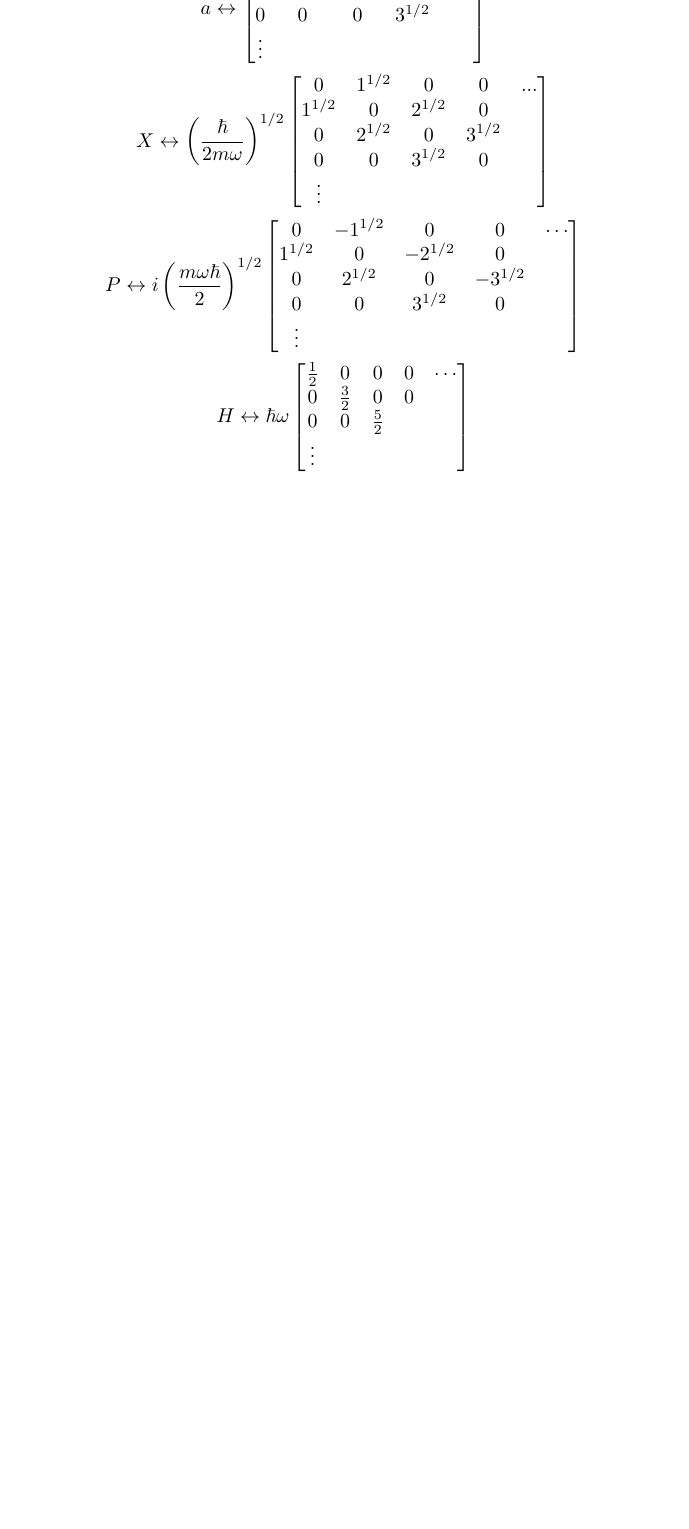
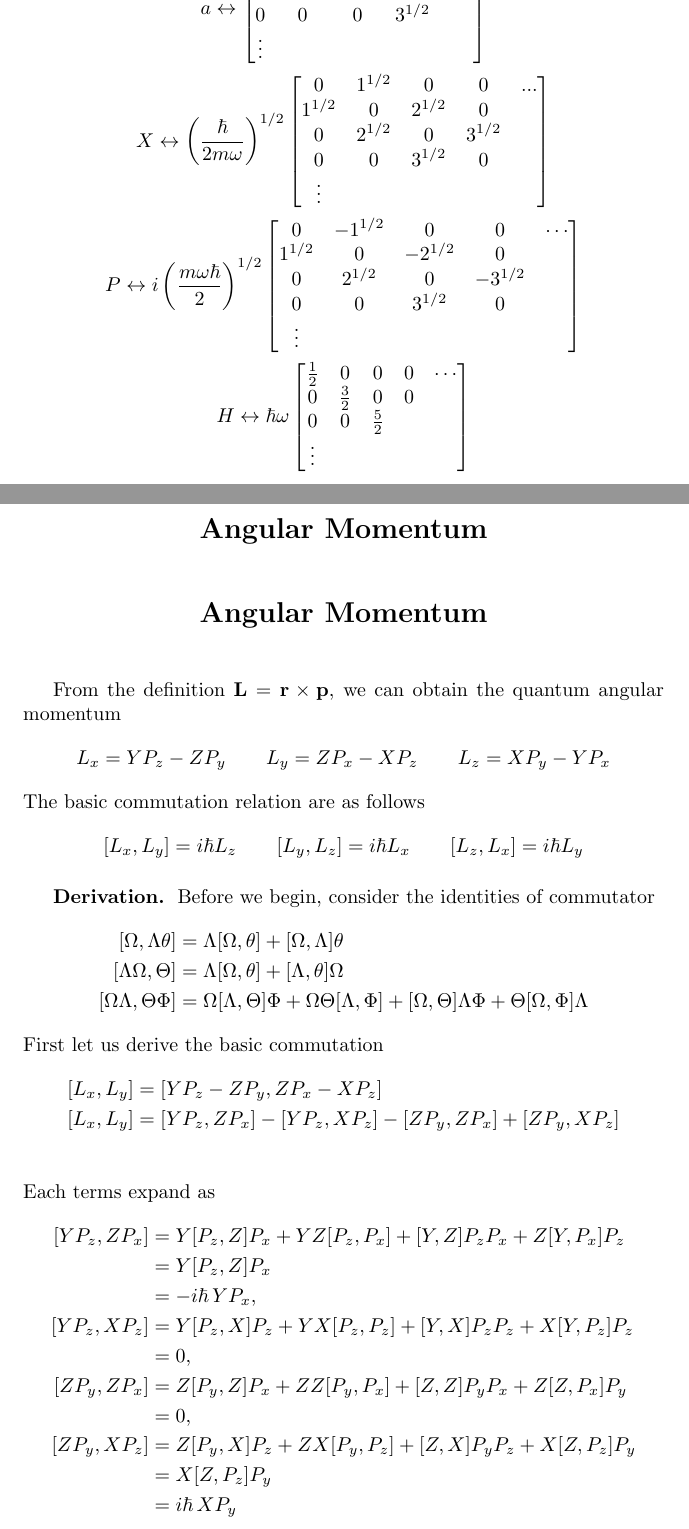
Before and after one commit to JohanesFaustus/QuantumMechanics, a LaTeX thesis (Main.tex, which reads Chapter/QM/Angular/JLS.tex): part of page 116 of 132 before the commit and two parts of pages 116 and 117 of 134 after it, the two joined at a grey line, cut so that both start at the same text, the shorter picture padded with empty space. Compiled offline with pdfLaTeX.

Commit message:
added angular momentum

```diff
--- /dev/null
+++ b/Chapter/QM/Angular/JLS.tex
@@ -0,0 +1,54 @@
+\documentclass[../../../main.tex]{subfiles}
+\begin{document}
+\section{Angular Momentum}
+From the definition $\mathbf{L}= \mathbf{r} \times \mathbf{p}$, we can obtain the quantum angular momentum
+\begin{equation*}
+    L_x = YP_z - ZP_y \qquad L_y = ZP_x - XP_z \qquad L_z = XP_y - YP_x
+\end{equation*}
+The basic commutation relation are as follows
+\begin{equation*}
+    [L_{x}, L_{y}] = i \hbar L_{z}\qquad
+    [L_{y}, L_{z}] = i \hbar L_{x}\qquad
+    [L_{z}, L_{x}] = i \hbar L_{y}
+\end{equation*}
+
+\subsubsection*{Derivation.}
+Before we begin, consider the identities of commutator
+\begin{align*}
+    [\Omega,\Lambda\theta]     & =\Lambda[\Omega,\theta]+[\Omega,\Lambda]\theta \\
+    [\Lambda\Omega,\Theta]     & =\Lambda[\Omega,\theta]+[\Lambda,\theta]\Omega \\
+    [\Omega\Lambda,\Theta\Phi] & =
+    \Omega[\Lambda,\Theta]\Phi
+    + \Omega\Theta[\Lambda,\Phi]
+    + [\Omega,\Theta]\Lambda\Phi
+    + \Theta[\Omega,\Phi]\Lambda
+\end{align*}
+First let us derive the basic commutation
+\begin{align*}
+    [L_{x}, L_{y}] & =  [YP_{z} - ZP_{y}, ZP_{x} - XP_{z}]                                        \\
+    [L_{x}, L_{y}] & =  [YP_{z}, ZP_{x}] - [YP_{z}, XP_{z}] - [ZP_{y}, ZP_{x}] + [ZP_{y}, XP_{z}] \\
+\end{align*}
+Each terms expand as
+\begin{align*}
+    [YP_z,ZP_x]
+     & = Y[P_z,Z]P_x + YZ[P_z,P_x] + [Y,Z]P_zP_x + Z[Y,P_x]P_z \\
+     & = Y[P_z,Z]P_x                                           \\
+     & = -i\hbar\,Y P_x,                                       \\
+    [YP_z,XP_z]
+     & = Y[P_z,X]P_z + YX[P_z,P_z] + [Y,X]P_zP_z + X[Y,P_z]P_z \\
+     & = 0,                                                    \\
+    [ZP_y,ZP_x]
+     & = Z[P_y,Z]P_x + ZZ[P_y,P_x] + [Z,Z]P_yP_x + Z[Z,P_x]P_y \\
+     & = 0,                                                    \\
+    [ZP_y,XP_z]
+     & = Z[P_y,X]P_z + ZX[P_y,P_z] + [Z,X]P_yP_z + X[Z,P_z]P_y \\
+     & = X[Z,P_z]P_y                                           \\
+     & = i\hbar\,X P_y
+\end{align*}
+Summing the four results gives
+\begin{align*}
+    [L_{x}, L_{y}] & =  Y[P_{z}, Z]P_{x} + X[Z, P_{z}]P_{y} \\
+                   & =  i\hbar (XP_{y} - YP_{x})            \\
+    [L_{x}, L_{y}] & =  i\hbar L_{z}.
+\end{align*}
+\end{document}
--- a/Main.tex
+++ b/Main.tex
@@ -85,6 +85,9 @@
 \section{Harmonic Potential}
 \subfile{./Chapter/QM/Harmonic/harmonic.tex}\clearpage
 
+\section{Angular Momentum}
+\subfile{./Chapter/QM/Angular/JLS.tex}\clearpage
+
 \chapter{Nuclear Physics}\clearpage
 \section{Introduction}
 \subfile{./Chapter/Nuclear/etc/file.tex}\clearpage
```
Also changed, not shown: Chapter/QM/Harmonic/harmonic.tex (+1 -1 lines).
